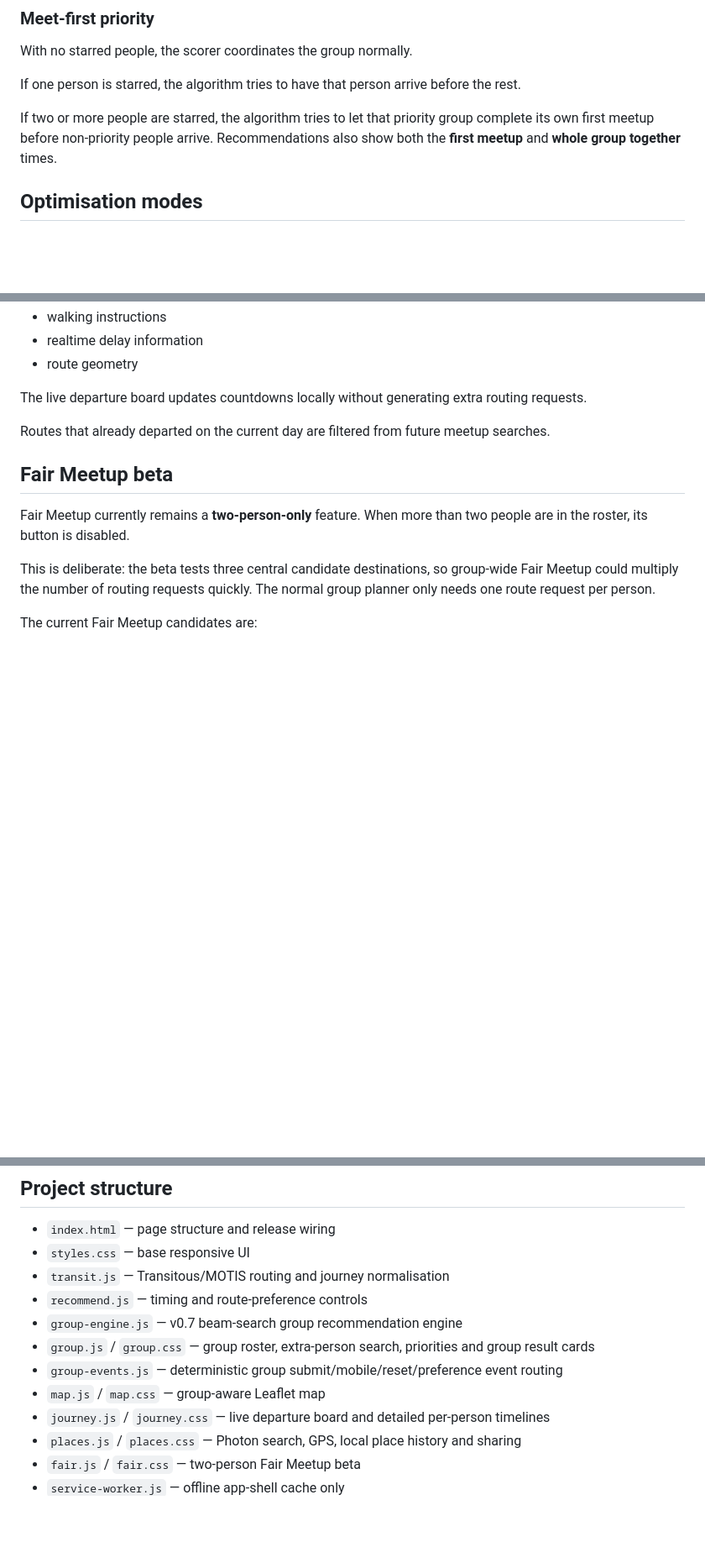
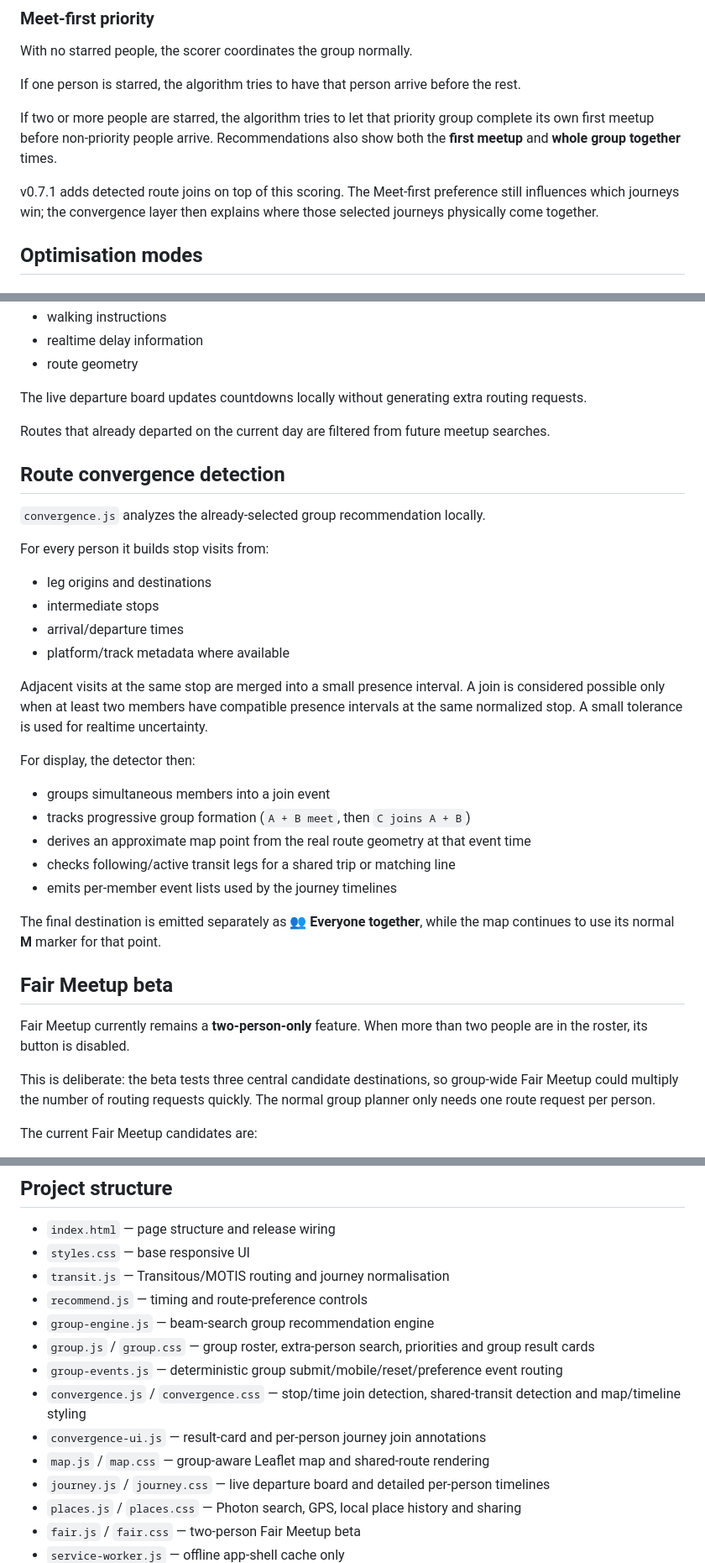
Before and after one commit to Nexar69/NVS-meetup-planner, a Markdown page: README.md, 3 parts joined by grey strips. Shown at 84% size. GitHub-like rendering; blank space fills up the shorter version.

```diff
--- a/README.md
+++ b/README.md
@@ -55,6 +74,8 @@ With no starred people, the scorer coordinates the group normally.
 If one person is starred, the algorithm tries to have that person arrive before the rest.
 
 If two or more people are starred, the algorithm tries to let that priority group complete its own first meetup before non-priority people arrive. Recommendations also show both the **first meetup** and **whole group together** times.
+
+v0.7.1 adds detected route joins on top of this scoring. The Meet-first preference still influences which journeys win; the convergence layer then explains where those selected journeys physically come together.
 
 ## Optimisation modes
 
@@ -91,6 +112,29 @@ The live departure board updates countdowns locally without generating extra rou
 
 Routes that already departed on the current day are filtered from future meetup searches.
 
+## Route convergence detection
+
+`convergence.js` analyzes the already-selected group recommendation locally.
+
+For every person it builds stop visits from:
+
+- leg origins and destinations
+- intermediate stops
+- arrival/departure times
+- platform/track metadata where available
+
+Adjacent visits at the same stop are merged into a small presence interval. A join is considered possible only when at least two members have compatible presence intervals at the same normalized stop. A small tolerance is used for realtime uncertainty.
+
+For display, the detector then:
+
+- groups simultaneous members into a join event
+- tracks progressive group formation (`A + B meet`, then `C joins A + B`)
+- derives an approximate map point from the real route geometry at that event time
+- checks following/active transit legs for a shared trip or matching line
+- emits per-member event lists used by the journey timelines
+
+The final destination is emitted separately as **👥 Everyone together**, while the map continues to use its normal **M** marker for that point.
+
 ## Fair Meetup beta
 
 Fair Meetup currently remains a **two-person-only** feature. When more than two people are in the roster, its button is disabled.
@@ -154,10 +199,12 @@ It includes an installable manifest, home-screen icons, responsive safe-area-awa
 - `styles.css` — base responsive UI
 - `transit.js` — Transitous/MOTIS routing and journey normalisation
 - `recommend.js` — timing and route-preference controls
-- `group-engine.js` — v0.7 beam-search group recommendation engine
+- `group-engine.js` — beam-search group recommendation engine
 - `group.js` / `group.css` — group roster, extra-person search, priorities and group result cards
 - `group-events.js` — deterministic group submit/mobile/reset/preference event routing
-- `map.js` / `map.css` — group-aware Leaflet map
+- `convergence.js` / `convergence.css` — stop/time join detection, shared-transit detection and map/timeline styling
+- `convergence-ui.js` — result-card and per-person journey join annotations
+- `map.js` / `map.css` — group-aware Leaflet map and shared-route rendering
 - `journey.js` / `journey.css` — live departure board and detailed per-person timelines
 - `places.js` / `places.css` — Photon search, GPS, local place history and sharing
 - `fair.js` / `fair.css` — two-person Fair Meetup beta
```
Also changed, not shown: other parts of README.md (+26 -6 lines).
